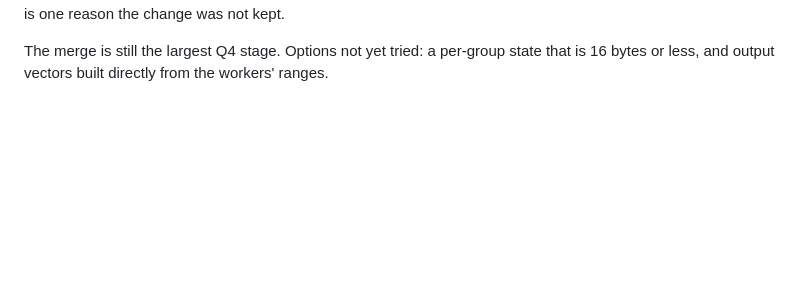
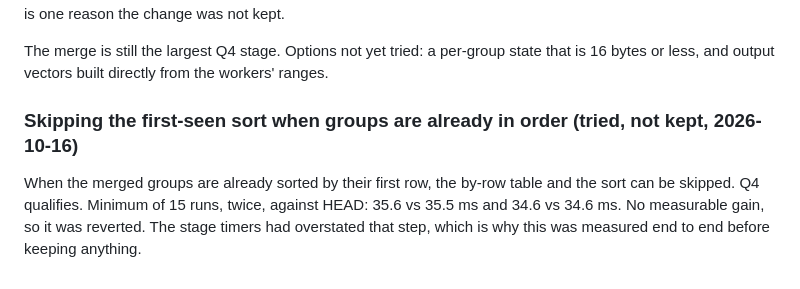
Before and after one commit to tpt-solutions/tpt-strata, a Markdown page: docs/benchmark-comparison.md, the part around the change. Drawn GitHub-style; blank space fills up the shorter version.

Commit message:
Record the first-seen order shortcut experiment and why it was reverted

```diff
--- a/docs/benchmark-comparison.md
+++ b/docs/benchmark-comparison.md
@@ -950,3 +950,11 @@ small key range, which is one reason the change was not kept.
 The merge is still the largest Q4 stage. Options not yet tried: a per-group
 state that is 16 bytes or less, and output vectors built directly from the
 workers' ranges.
+
+### Skipping the first-seen sort when groups are already in order (tried, not kept, 2026-10-16)
+
+When the merged groups are already sorted by their first row, the by-row table
+and the sort can be skipped. Q4 qualifies. Minimum of 15 runs, twice, against
+HEAD: 35.6 vs 35.5 ms and 34.6 vs 34.6 ms. No measurable gain, so it was
+reverted. The stage timers had overstated that step, which is why this was
+measured end to end before keeping anything.
```
